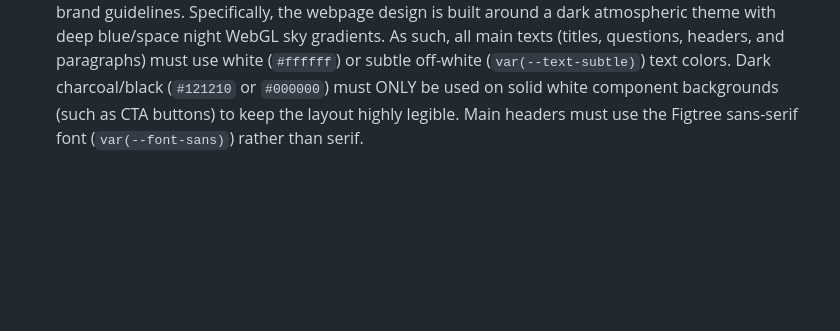
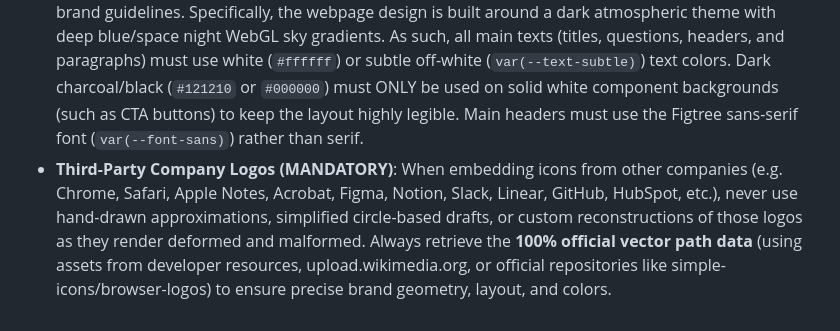
Before and after one commit to akashshrx/crank-website, a Markdown page: .agents/AGENTS.md, the part around the change. Drawn GitHub-style; blank space fills up the shorter version.

Commit message:
docs: set official vector requirements for third-party company logos in brand memory and agents instructions

```diff
--- a/.agents/AGENTS.md
+++ b/.agents/AGENTS.md
@@ -15,3 +15,4 @@
 - **CSS Apple Keyboard replica styling**: When rendering keyboard keys, use specific classes (e.g., `.mac-key-cap`) to avoid bleeding styles from page-wide generic `.key-cap` buttons. Use `white-space: nowrap;` on text labels to prevent multi-line wrapping of longer words like "command" from stretching the keys.
 - **Footer Text Contrast**: The site theme shifts based on time of day. To ensure the footer navigation links and copyrights are readable on both day (light blue) and night (dark blue) WebGL canvases, style them as white text (`#ffffff`) with a drop shadow (`text-shadow: 0 1px 3px rgba(0, 0, 0, 0.4)`). Avoid dark/transparent opacities.
 - **Branding Check Rules (MANDATORY)**: Every time you edit the UI or create new pages, refer to these brand guidelines. Specifically, the webpage design is built around a dark atmospheric theme with deep blue/space night WebGL sky gradients. As such, all main texts (titles, questions, headers, and paragraphs) must use white (`#ffffff`) or subtle off-white (`var(--text-subtle)`) text colors. Dark charcoal/black (`#121210` or `#000000`) must ONLY be used on solid white component backgrounds (such as CTA buttons) to keep the layout highly legible. Main headers must use the Figtree sans-serif font (`var(--font-sans)`) rather than serif.
+- **Third-Party Company Logos (MANDATORY)**: When embedding icons from other companies (e.g. Chrome, Safari, Apple Notes, Acrobat, Figma, Notion, Slack, Linear, GitHub, HubSpot, etc.), never use hand-drawn approximations, simplified circle-based drafts, or custom reconstructions of those logos as they render deformed and malformed. Always retrieve the **100% official vector path data** (using assets from developer resources, upload.wikimedia.org, or official repositories like simple-icons/browser-logos) to ensure precise brand geometry, layout, and colors.
```
Also changed, not shown: BRAND_MEMORY.md (+1 -1 lines).
